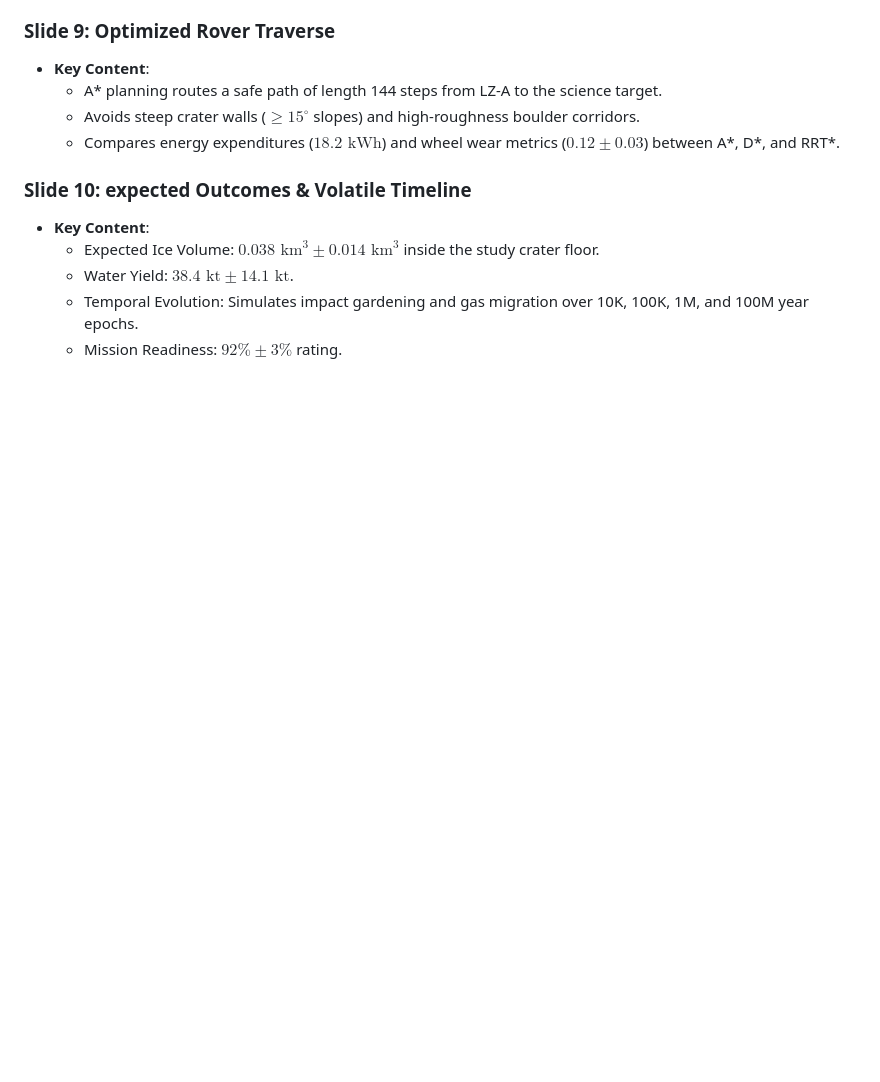
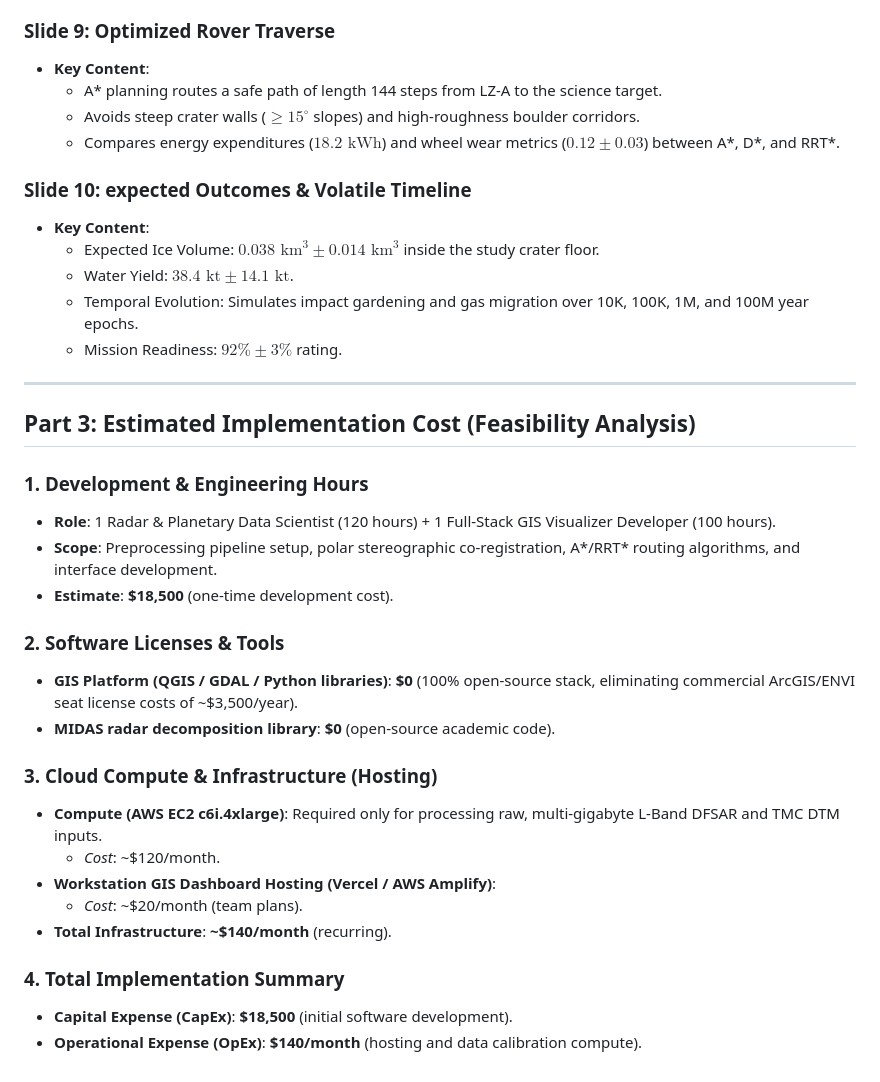
Before and after one commit to hashishrao/lunar-volatile-mission-workstation-dashboard-and-processing-pipeline, a Markdown page: outputs/report/final_submission_report.md, the part around the change. GitHub-like rendering; blank space fills up the shorter version.

Commit message:
Update final submission report with Estimated Implementation Cost analysis

```diff
--- a/outputs/report/final_submission_report.md
+++ b/outputs/report/final_submission_report.md
@@ -117,3 +117,27 @@ We implement comparative routing engines:
   * Water Yield: $38.4\text{ kt} \pm 14.1\text{ kt}$.
   * Temporal Evolution: Simulates impact gardening and gas migration over 10K, 100K, 1M, and 100M year epochs.
   * Mission Readiness: $92\% \pm 3\%$ rating.
+
+---
+
+## Part 3: Estimated Implementation Cost (Feasibility Analysis)
+
+### 1. Development & Engineering Hours
+* **Role**: 1 Radar & Planetary Data Scientist (120 hours) + 1 Full-Stack GIS Visualizer Developer (100 hours).
+* **Scope**: Preprocessing pipeline setup, polar stereographic co-registration, A*/RRT* routing algorithms, and interface development.
+* **Estimate**: **$18,500** (one-time development cost).
+
+### 2. Software Licenses & Tools
+* **GIS Platform (QGIS / GDAL / Python libraries)**: **$0** (100% open-source stack, eliminating commercial ArcGIS/ENVI seat license costs of ~$3,500/year).
+* **MIDAS radar decomposition library**: **$0** (open-source academic code).
+
+### 3. Cloud Compute & Infrastructure (Hosting)
+* **Compute (AWS EC2 c6i.4xlarge)**: Required only for processing raw, multi-gigabyte L-Band DFSAR and TMC DTM inputs.
+  * *Cost*: ~$120/month.
+* **Workstation GIS Dashboard Hosting (Vercel / AWS Amplify)**:
+  * *Cost*: ~$20/month (team plans).
+* **Total Infrastructure**: **~$140/month** (recurring).
+
+### 4. Total Implementation Summary
+* **Capital Expense (CapEx)**: **$18,500** (initial software development).
+* **Operational Expense (OpEx)**: **$140/month** (hosting and data calibration compute).
```
